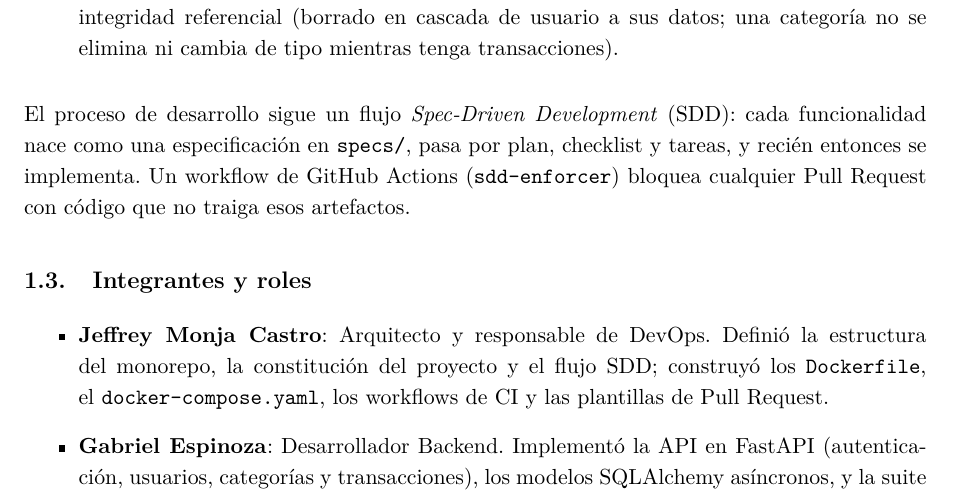
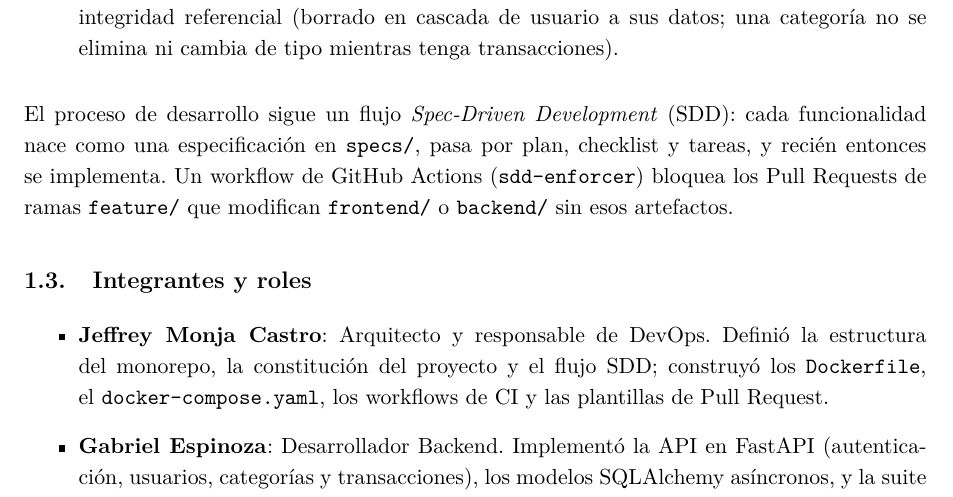
Before and after one commit to jeffreymonjacastro/MisiOps, a LaTeX document (inform/main.tex, which reads inform/sections/1-descripcion.tex): part of page 2 of 14, cut so that both start at the same text. Compiled offline with pdfLaTeX.

Commit message:
Enhance SDD process description with PR restrictions
Updated the development process description to include restrictions on Pull Requests from feature branches modifying frontend or backend without required artifacts.

Co-authored-by: Copilot Autofix powered by AI <175728472+Copilot@users.noreply.github.com>

```diff
--- a/inform/sections/1-descripcion.tex
+++ b/inform/sections/1-descripcion.tex
@@ -14,7 +14,7 @@ MisiOps propone una solución de extremo a extremo compuesta por tres piezas des
     \item \textbf{Base de datos (PostgreSQL 16)}: persiste usuarios, categorías y transacciones con integridad referencial (borrado en cascada de usuario a sus datos; una categoría no se elimina ni cambia de tipo mientras tenga transacciones).
 \end{itemize}
 
-El proceso de desarrollo sigue un flujo \emph{Spec-Driven Development} (SDD): cada funcionalidad nace como una especificación en \texttt{specs/}, pasa por plan, checklist y tareas, y recién entonces se implementa. Un workflow de GitHub Actions (\texttt{sdd-enforcer}) bloquea cualquier Pull Request con código que no traiga esos artefactos.
+El proceso de desarrollo sigue un flujo \emph{Spec-Driven Development} (SDD): cada funcionalidad nace como una especificación en \texttt{specs/}, pasa por plan, checklist y tareas, y recién entonces se implementa. Un workflow de GitHub Actions (\texttt{sdd-enforcer}) bloquea los Pull Requests de ramas \texttt{feature/} que modifican \texttt{frontend/} o \texttt{backend/} sin esos artefactos.
 
 \subsection{Integrantes y roles}
 \begin{itemize}
```
